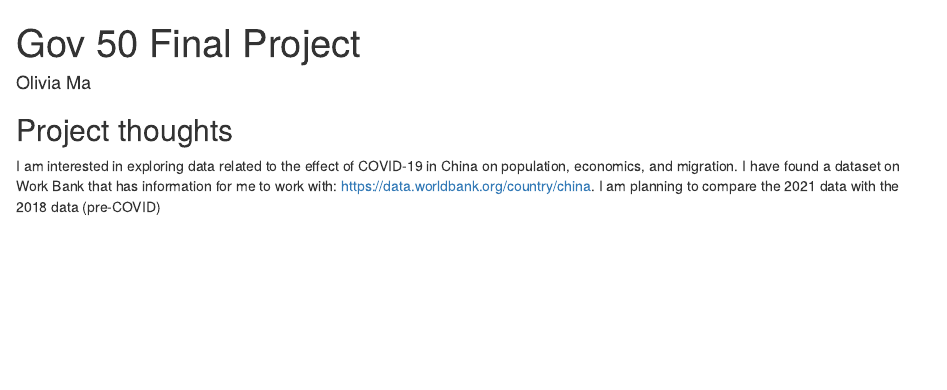
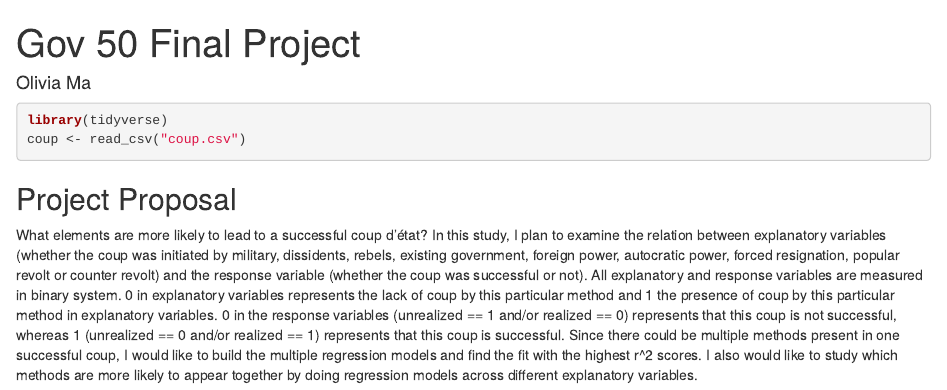
Before and after one commit to OliviaMaxr/gov50-final-project, an R Markdown document (index.Rmd): the page in a window 1100 px wide, from its top. Rendered offline with R 4.5, knitr and Pandoc, with nearby package versions; the code chunks are not run, so their results and figures are left out; drawn as R Markdown's standard HTML page in place of the format the file asks for.

Commit message:
Project Proposal

````diff
--- a/index.Rmd
+++ b/index.Rmd
@@ -7,10 +7,13 @@
     self_contained: false
 ---
 
+```{r}
+library(tidyverse)
+coup <- read_csv("coup.csv")
+```
 
 
-## Project thoughts
 
-I am interested in exploring data related to the effect of COVID-19 in China on population, economics, and migration.
-I have found a dataset on Work Bank that has information for me to work with: https://data.worldbank.org/country/china.
-I am planning to compare the 2021 data with the 2018 data (pre-COVID)
+## Project Proposal
+
+What elements are more likely to lead to a successful coup d'état? In this study, I plan to examine the relation between explanatory variables (whether the coup was initiated by military, dissidents, rebels, existing government, foreign power, autocratic power, forced resignation, popular revolt or counter revolt) and the response variable (whether the coup was successful or not). All explanatory and response variables are measured in binary system. 0 in explanatory variables represents the lack of coup by this particular method and 1 the presence of coup by this particular method in explanatory variables. 0 in the response variables (unrealized == 1 and/or realized == 0) represents that this coup is not successful, whereas 1 (unrealized == 0 and/or realized == 1) represents that this coup is successful. Since there could be multiple methods present in one successful coup, I would like to build the multiple regression models and find the fit with the highest r^2 scores. I also would like to study which methods are more likely to appear together by doing regression models across different explanatory variables.
````
Also changed, not shown: index.html.
